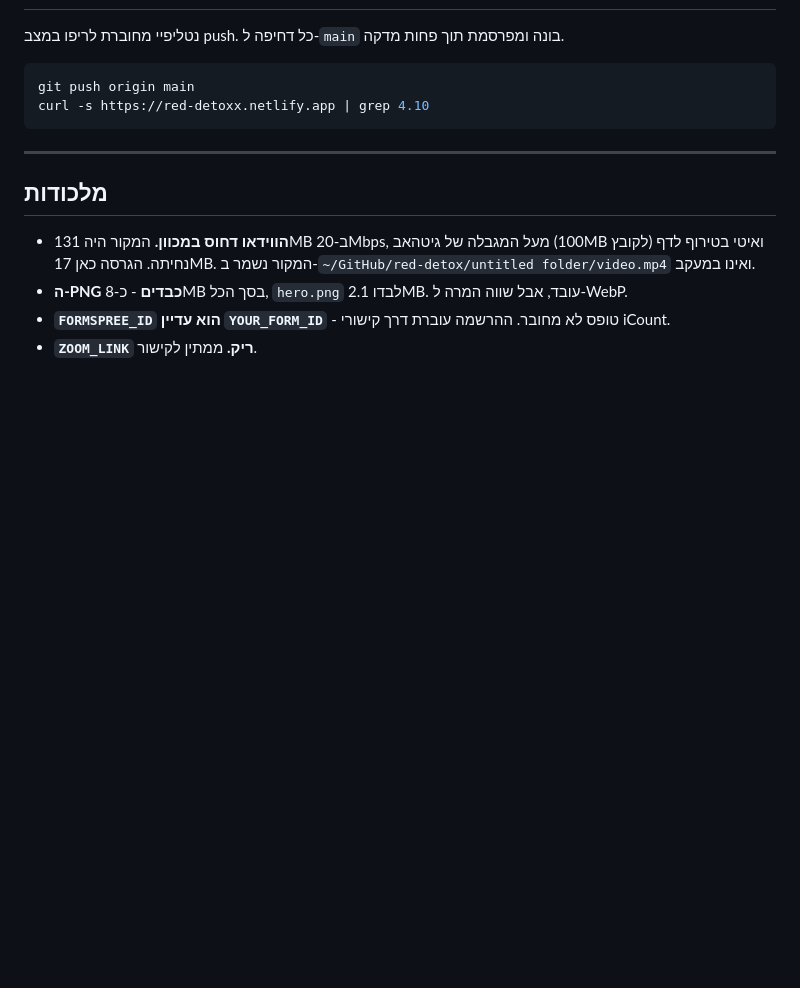
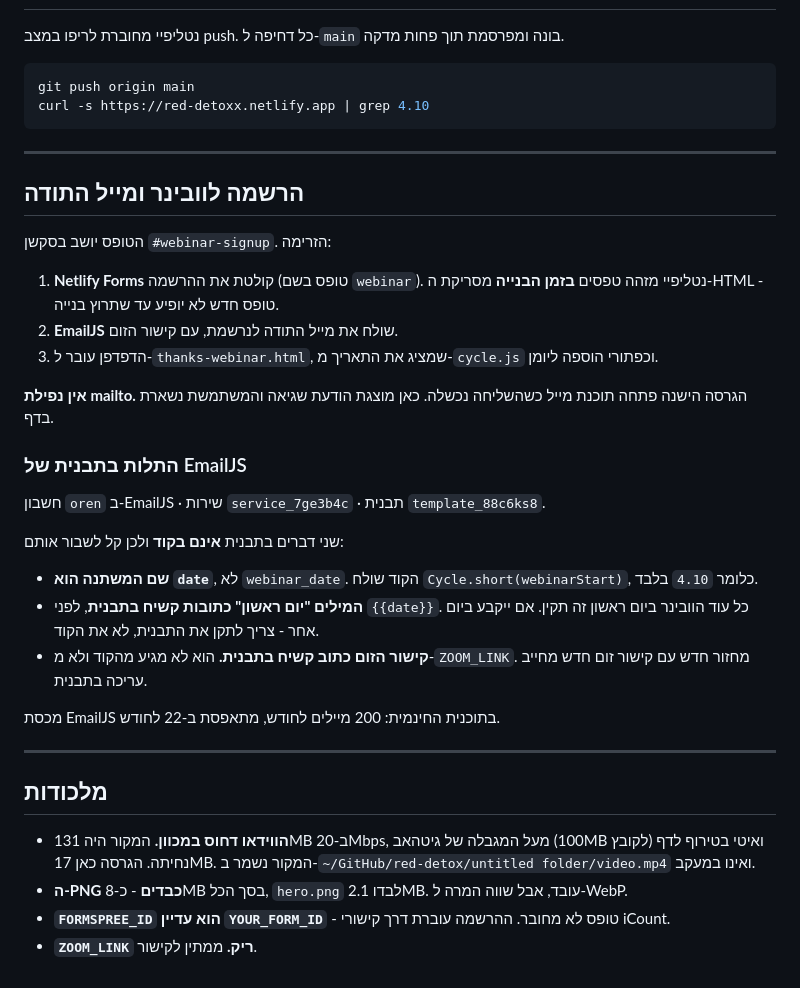
Before and after one commit to meyuhas/red-detox, a Markdown page: README.md, the part around the change. Rendered like a GitHub page; blank space fills up the shorter version.

Commit message:
תיעוד: זרימת ההרשמה והתלות בתבנית של EmailJS
שלושה דברים בתבנית אינם בקוד ולכן נשברים בשקט: שם המשתנה
date, המילים "יום ראשון" שכתובות לפניו, וקישור הזום.

Co-Authored-By: Claude Opus 5 <noreply@anthropic.com>

```diff
--- a/README.md
+++ b/README.md
@@ -69,6 +69,30 @@ curl -s https://red-detoxx.netlify.app | grep 4.10
 
 ---
 
+## הרשמה לוובינר ומייל התודה
+
+הטופס יושב בסקשן `#webinar-signup`. הזרימה:
+
+1. **Netlify Forms** קולטת את ההרשמה (טופס בשם `webinar`). נטליפיי מזהה טפסים **בזמן הבנייה** מסריקת ה-HTML - טופס חדש לא יופיע עד שתרוץ בנייה.
+2. **EmailJS** שולח את מייל התודה לנרשמת, עם קישור הזום.
+3. הדפדפן עובר ל-`thanks-webinar.html`, שמציג את התאריך מ-`cycle.js` וכפתורי הוספה ליומן.
+
+**אין נפילת mailto.** הגרסה הישנה פתחה תוכנת מייל כשהשליחה נכשלה. כאן מוצגת הודעת שגיאה והמשתמשת נשארת בדף.
+
+### התלות בתבנית של EmailJS
+
+חשבון `oren` ב-EmailJS · שירות `service_7ge3b4c` · תבנית `template_88c6ks8`.
+
+שני דברים בתבנית **אינם בקוד** ולכן קל לשבור אותם:
+
+- **שם המשתנה הוא `date`**, לא `webinar_date`. הקוד שולח `Cycle.short(webinarStart)`, כלומר `4.10` בלבד.
+- **המילים "יום ראשון" כתובות קשיח בתבנית**, לפני `{{date}}`. כל עוד הוובינר ביום ראשון זה תקין. אם ייקבע ביום אחר - צריך לתקן את התבנית, לא את הקוד.
+- **קישור הזום כתוב קשיח בתבנית.** הוא לא מגיע מהקוד ולא מ-`ZOOM_LINK`. מחזור חדש עם קישור זום חדש מחייב עריכה בתבנית.
+
+מכסת EmailJS בתוכנית החינמית: 200 מיילים לחודש, מתאפסת ב-22 לחודש.
+
+---
+
 ## מלכודות
 
 - **הווידאו דחוס במכוון.** המקור היה 131MB ב-20Mbps, מעל המגבלה של גיטהאב (100MB לקובץ) ואיטי בטירוף לדף נחיתה. הגרסה כאן 17MB. המקור נשמר ב-`~/GitHub/red-detox/untitled folder/video.mp4` ואינו במעקב.
```
